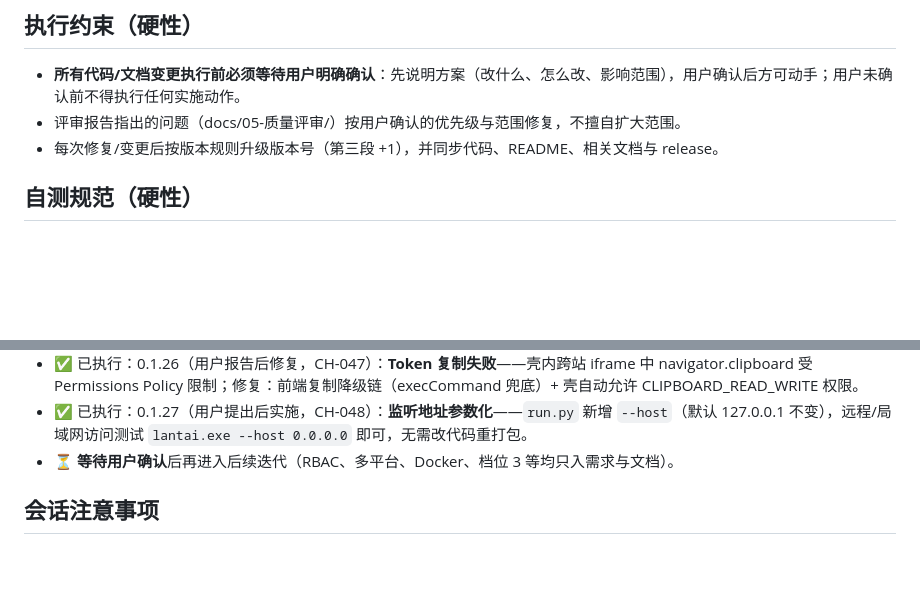
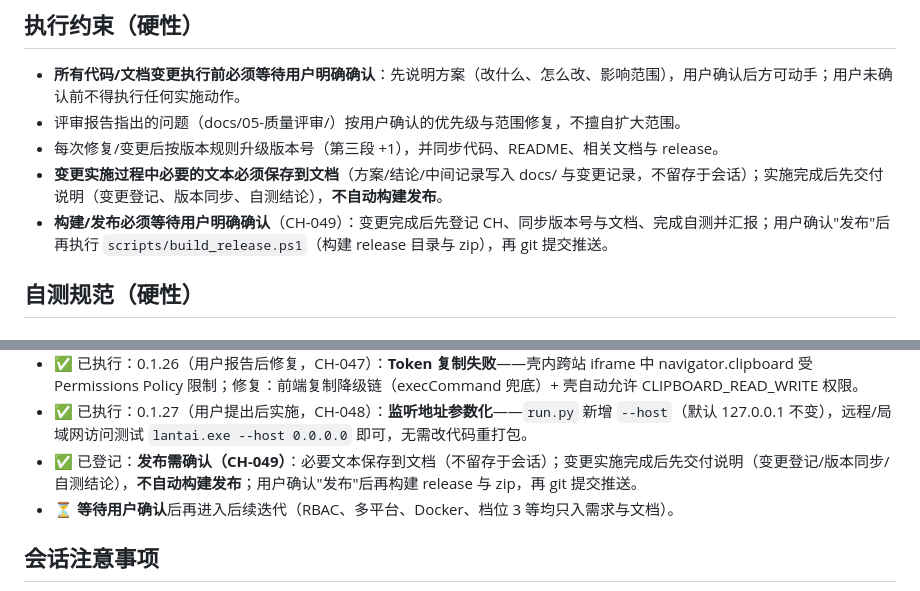
Before and after one commit to awardat/lantai, a Markdown page: AGENTS.md, 2 parts joined by grey strips. GitHub-like rendering; blank space fills up the shorter version.

Commit message:
发布需确认约束（CH-049）：必要文本保存到文档（不留存于会话）；变更实施完成后先交付说明（变更登记/版本同步/自测结论），不自动构建发布；用户确认发布后再构建 release 与 zip

```diff
--- a/AGENTS.md
+++ b/AGENTS.md
@@ -62,6 +62,8 @@ backend/data/          # 运行时生成 rag.db、uploads/（gitignore）
 - **所有代码/文档变更执行前必须等待用户明确确认**：先说明方案（改什么、怎么改、影响范围），用户确认后方可动手；用户未确认前不得执行任何实施动作。
 - 评审报告指出的问题（docs/05-质量评审/）按用户确认的优先级与范围修复，不擅自扩大范围。
 - 每次修复/变更后按版本规则升级版本号（第三段 +1），并同步代码、README、相关文档与 release。
+- **变更实施过程中必要的文本必须保存到文档**（方案/结论/中间记录写入 docs/ 与变更记录，不留存于会话）；实施完成后先交付说明（变更登记、版本同步、自测结论），**不自动构建发布**。
+- **构建/发布必须等待用户明确确认**（CH-049）：变更完成后先登记 CH、同步版本号与文档、完成自测并汇报；用户确认"发布"后再执行 `scripts/build_release.ps1`（构建 release 目录与 zip），再 git 提交推送。
 
 ## 自测规范（硬性）
 
@@ -127,6 +129,7 @@ backend/data/          # 运行时生成 rag.db、uploads/（gitignore）
 - ✅ 已执行：0.1.25（用户报告后修复，CH-046）：**壳内会话 cookie 丢失**——壳 iframe 跨站上下文 SameSite=Lax cookie 被 WebView2 拒绝；修复：**双通道会话**（verify 返回 session token + localStorage + `X-Lantai-Session` 请求头；后端 header 优先、cookie 兼容）；CDP 实测壳内登录全链路通过。
 - ✅ 已执行：0.1.26（用户报告后修复，CH-047）：**Token 复制失败**——壳内跨站 iframe 中 navigator.clipboard 受 Permissions Policy 限制；修复：前端复制降级链（execCommand 兜底）+ 壳自动允许 CLIPBOARD_READ_WRITE 权限。
 - ✅ 已执行：0.1.27（用户提出后实施，CH-048）：**监听地址参数化**——`run.py` 新增 `--host`（默认 127.0.0.1 不变），远程/局域网访问测试 `lantai.exe --host 0.0.0.0` 即可，无需改代码重打包。
+- ✅ 已登记：**发布需确认（CH-049）**：必要文本保存到文档（不留存于会话）；变更实施完成后先交付说明（变更登记/版本同步/自测结论），**不自动构建发布**；用户确认"发布"后再构建 release 与 zip，再 git 提交推送。
 - ⏳ **等待用户确认**后再进入后续迭代（RBAC、多平台、Docker、档位 3 等均只入需求与文档）。
 
 ## 会话注意事项
```
Also changed, not shown: docs/04-风控管理/需求变更记录.md (+1 -0 lines).
